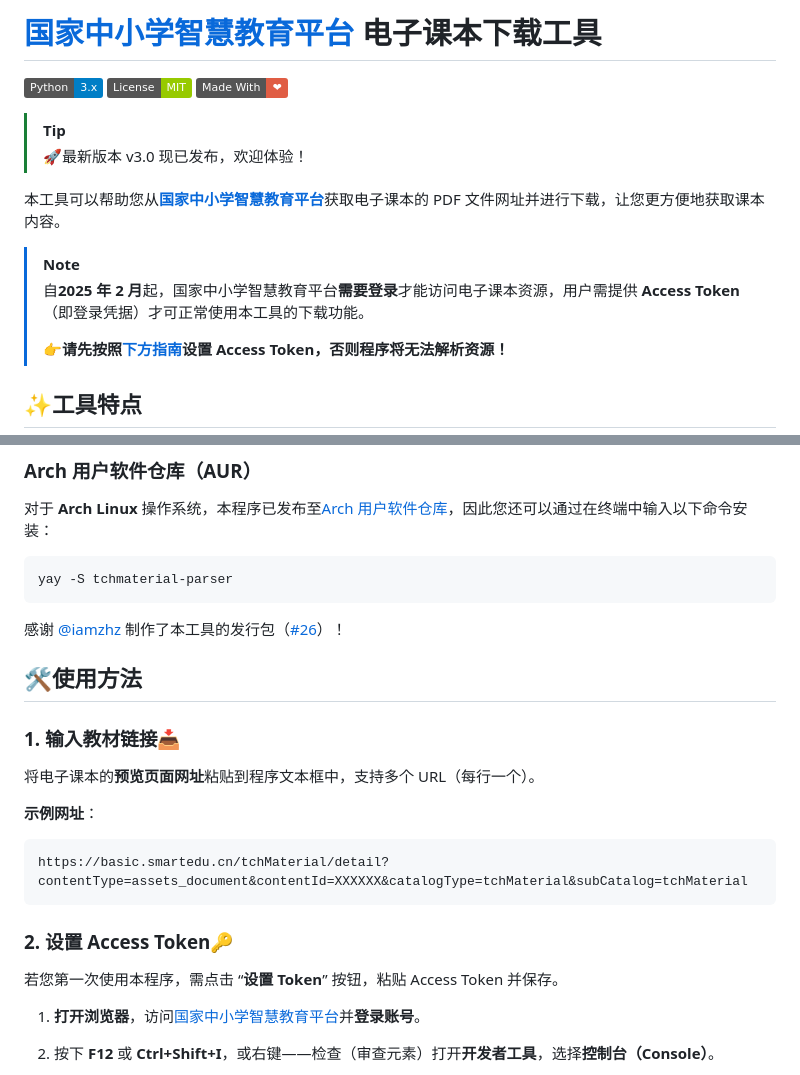
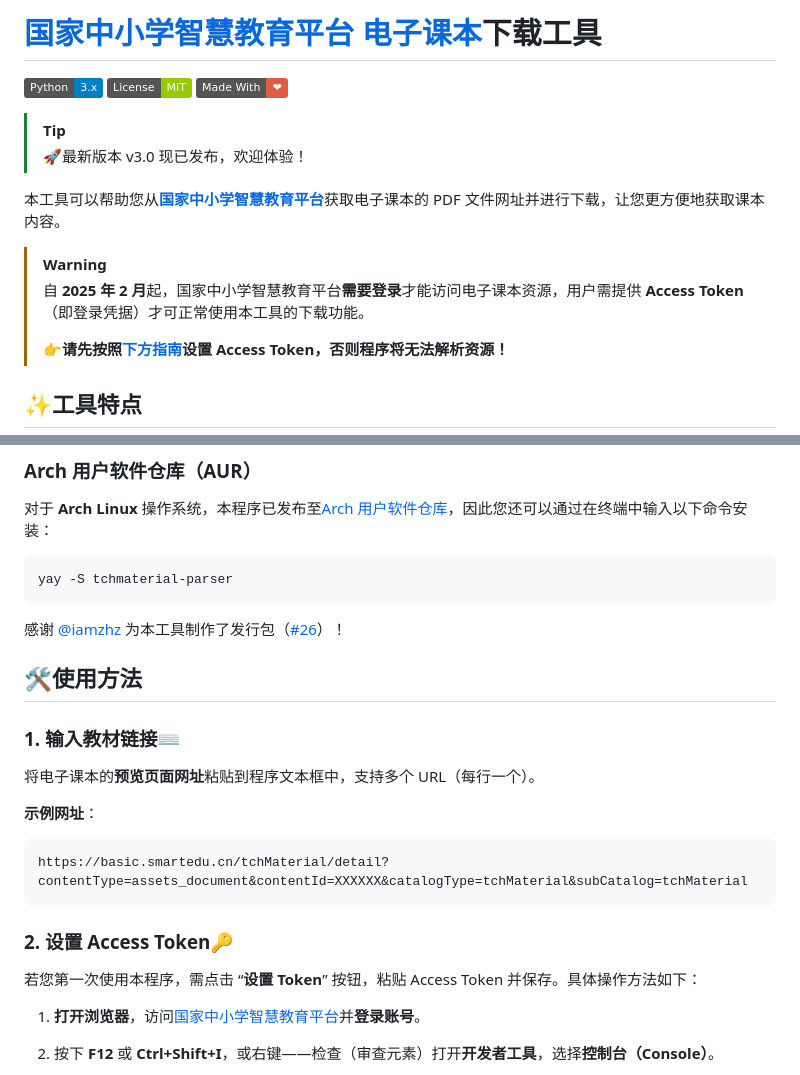
Before and after one commit to happycola233/tchMaterial-parser, a Markdown page: README.md, 2 parts joined by grey strips. GitHub-like rendering; badges without logos.

Commit message:
docs(README): add details
Signed-off-by: 晨叶梦春 <65224318+wuziqian211@users.noreply.github.com>

````diff
--- a/README.md
+++ b/README.md
@@ -1,4 +1,4 @@
-# [国家中小学智慧教育平台](https://basic.smartedu.cn/tchMaterial/) 电子课本下载工具
+# [国家中小学智慧教育平台 电子课本](https://basic.smartedu.cn/tchMaterial/)下载工具
 
 ![Python Version](https://img.shields.io/badge/Python-3.x-blue.svg)
 ![License](https://img.shields.io/badge/License-MIT-green.svg)
@@ -11,7 +11,7 @@
 
-> [!NOTE]
+> [!WARNING]
 >
-> 自**2025 年 2 月**起，国家中小学智慧教育平台**需要登录**才能访问电子课本资源，用户需提供 **Access Token**（即登录凭据）才可正常使用本工具的下载功能。
+> 自 **2025 年 2 月**起，国家中小学智慧教育平台**需要登录**才能访问电子课本资源，用户需提供 **Access Token**（即登录凭据）才可正常使用本工具的下载功能。
 >
 > **👉请先按照[下方指南](#2-设置-access-token)设置 Access Token，否则程序将无法解析资源！**
 
@@ -42,11 +42,11 @@
 yay -S tchmaterial-parser
 ```
 
-感谢 [@iamzhz](https://github.com/iamzhz) 制作了本工具的发行包（[#26](../../issues/26)）！
+感谢 [@iamzhz](https://github.com/iamzhz) 为本工具制作了发行包（[#26](../../issues/26)）！
 
 ## 🛠️使用方法
 
-### 1. 输入教材链接📥
+### 1. 输入教材链接⌨️
 
 将电子课本的**预览页面网址**粘贴到程序文本框中，支持多个 URL（每行一个）。
 
@@ -58,7 +58,7 @@ https://basic.smartedu.cn/tchMaterial/detail?contentType=assets_document&content
 
 ### 2. 设置 Access Token🔑
 
-若您第一次使用本程序，需点击 “**设置 Token**” 按钮，粘贴 Access Token 并保存。
+若您第一次使用本程序，需点击 “**设置 Token**” 按钮，粘贴 Access Token 并保存。具体操作方法如下：
 
 1. **打开浏览器**，访问[国家中小学智慧教育平台](https://auth.smartedu.cn/uias/login)并**登录账号**。
 2. 按下 **F12** 或 **Ctrl+Shift+I**，或右键——检查（审查元素）打开**开发者工具**，选择**控制台（Console）**。
````
Also changed, not shown: other parts of README.md (+2 -2 lines).
